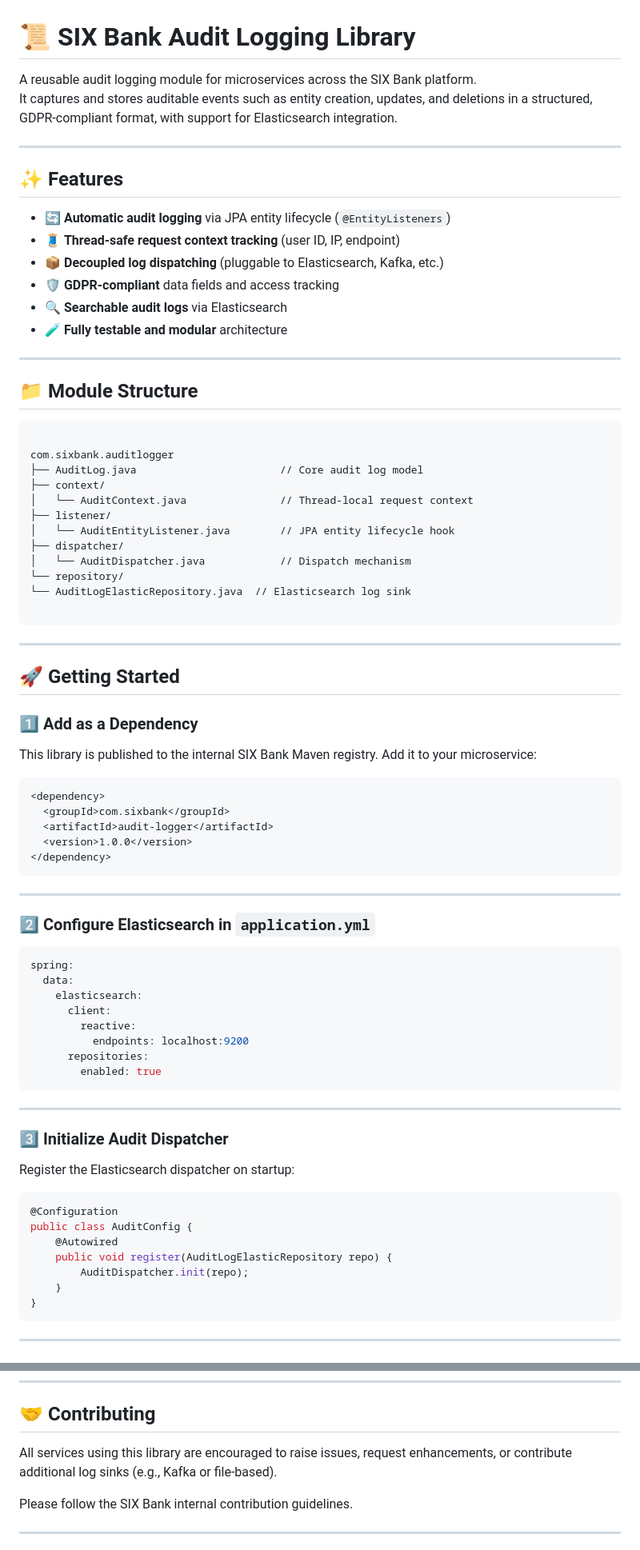
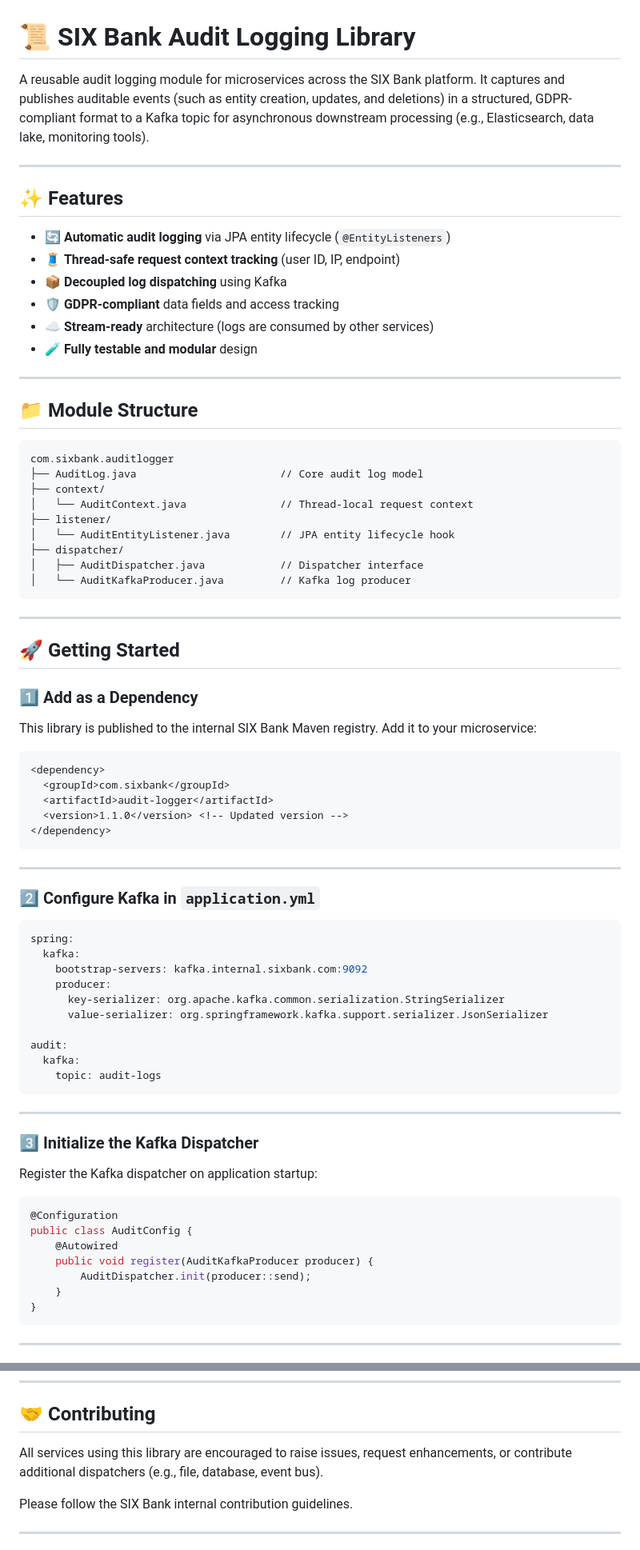
Before and after one commit to 6-bank-organization/sixbank-audit-logger-library, a Markdown page: README.md, 2 parts joined by grey strips. Shown at 80% size. Rendered like a GitHub page.

Commit message:
updated the main readme file

`````diff
--- a/README.md
+++ b/README.md
@@ -1,25 +1,24 @@
 # 📜 SIX Bank Audit Logging Library
 
 A reusable audit logging module for microservices across the SIX Bank platform.
-It captures and stores auditable events such as entity creation, updates, and deletions in a structured, GDPR-compliant format, with support for Elasticsearch integration.
+It captures and publishes auditable events (such as entity creation, updates, and deletions) in a structured, GDPR-compliant format to a Kafka topic for asynchronous downstream processing (e.g., Elasticsearch, data lake, monitoring tools).
 
 ---
 
 ## ✨ Features
 
-- 🔄 **Automatic audit logging** via JPA entity lifecycle (`@EntityListeners`)
-- 🧵 **Thread-safe request context tracking** (user ID, IP, endpoint)
-- 📦 **Decoupled log dispatching** (pluggable to Elasticsearch, Kafka, etc.)
-- 🛡 **GDPR-compliant** data fields and access tracking
-- 🔍 **Searchable audit logs** via Elasticsearch
-- 🧪 **Fully testable and modular** architecture
+* 🔄 **Automatic audit logging** via JPA entity lifecycle (`@EntityListeners`)
+* 🧵 **Thread-safe request context tracking** (user ID, IP, endpoint)
+* 📦 **Decoupled log dispatching** using Kafka
+* 🛡 **GDPR-compliant** data fields and access tracking
+* ☁ **Stream-ready** architecture (logs are consumed by other services)
+* 🧪 **Fully testable and modular** design
 
 ---
 
 ## 📁 Module Structure
 
 ```
-
 com.sixbank.auditlogger
 ├── AuditLog.java                       // Core audit log model
 ├── context/
@@ -27,11 +26,9 @@ com.sixbank.auditlogger
 ├── listener/
 │   └── AuditEntityListener.java        // JPA entity lifecycle hook
 ├── dispatcher/
-│   └── AuditDispatcher.java            // Dispatch mechanism
-└── repository/
-└── AuditLogElasticRepository.java  // Elasticsearch log sink
-
-````
+│   ├── AuditDispatcher.java            // Dispatcher interface
+│   └── AuditKafkaProducer.java         // Kafka log producer
+```
 
 ---
 
@@ -45,37 +42,39 @@ This library is published to the internal SIX Bank Maven registry. Add it to you
 <dependency>
   <groupId>com.sixbank</groupId>
   <artifactId>audit-logger</artifactId>
-  <version>1.0.0</version>
+  <version>1.1.0</version> <!-- Updated version -->
 </dependency>
-````
-
----
-
-### 2️⃣ Configure Elasticsearch in `application.yml`
-
-```yaml
-spring:
-  data:
-    elasticsearch:
-      client:
-        reactive:
-          endpoints: localhost:9200
-      repositories:
-        enabled: true
 ```
 
 ---
 
-### 3️⃣ Initialize Audit Dispatcher
+### 2️⃣ Configure Kafka in `application.yml`
 
-Register the Elasticsearch dispatcher on startup:
+```yaml
+spring:
+  kafka:
+    bootstrap-servers: kafka.internal.sixbank.com:9092
+    producer:
+      key-serializer: org.apache.kafka.common.serialization.StringSerializer
+      value-serializer: org.springframework.kafka.support.serializer.JsonSerializer
+
+audit:
+  kafka:
+    topic: audit-logs
+```
+
+---
+
+### 3️⃣ Initialize the Kafka Dispatcher
+
+Register the Kafka dispatcher on application startup:
 
 ```java
 @Configuration
 public class AuditConfig {
     @Autowired
-    public void register(AuditLogElasticRepository repo) {
-        AuditDispatcher.init(repo);
+    public void register(AuditKafkaProducer producer) {
+        AuditDispatcher.init(producer::send);
     }
 }
 ```
@@ -163,7 +163,7 @@ Docs will be available under `target/site/apidocs`.
 
 ## 🤝 Contributing
 
-All services using this library are encouraged to raise issues, request enhancements, or contribute additional log sinks (e.g., Kafka or file-based).
+All services using this library are encouraged to raise issues, request enhancements, or contribute additional dispatchers (e.g., file, database, event bus).
 
 Please follow the SIX Bank internal contribution guidelines.
 
`````
Also changed, not shown: other parts of README.md (+14 -13 lines).
